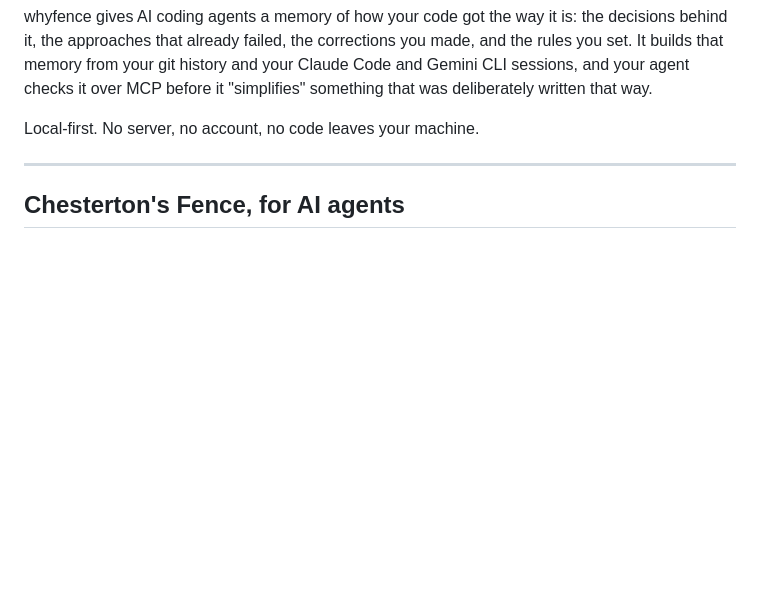
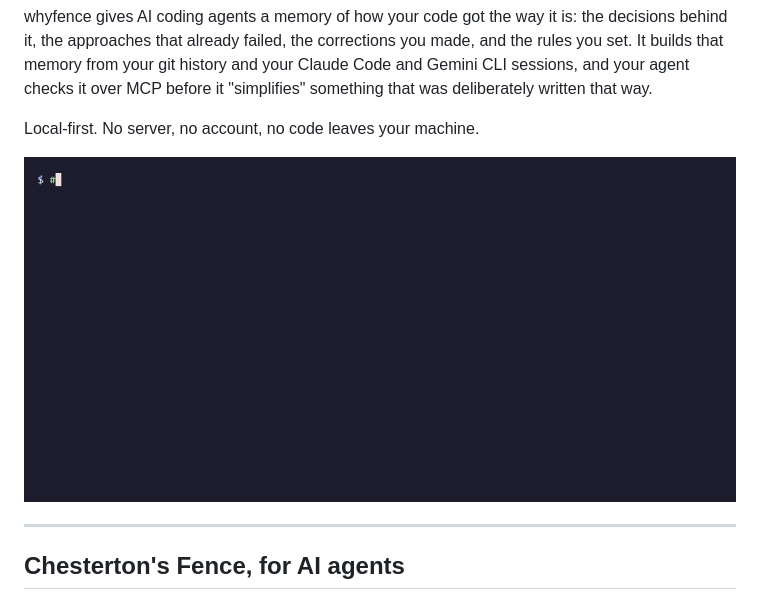
Before and after one commit to NadeemAkhtar1947/whyfence, a Markdown page: README.md, the part around the change. GitHub-like rendering; pictures changed too: docs/demo.gif (added); blank space fills up the shorter version.

Commit message:
docs: demo GIF at the top of the README
docs/demo.gif shows lint, history and why on the demo repositories, and
docs/demo.tape re-records it with `vhs docs/demo.tape`. demo.sh gains
--setup-only DIR to build those repositories off-camera; it refuses to
replace a folder it didn't create.

Co-Authored-By: Claude Opus 5.5 <noreply@anthropic.com>

```diff
--- a/README.md
+++ b/README.md
@@ -13,6 +13,8 @@ Code and Gemini CLI sessions, and your agent checks it over MCP before it
 "simplifies" something that was deliberately written that way.
 
 Local-first. No server, no account, no code leaves your machine.
+
+![whyfence lint catching stale CLAUDE.md commands, then whyfence history and whyfence why explaining a function](https://raw.githubusercontent.com/NadeemAkhtar1947/whyfence/main/docs/demo.gif)
 
 ---
 
```
Also changed, not shown: 3 other files.
